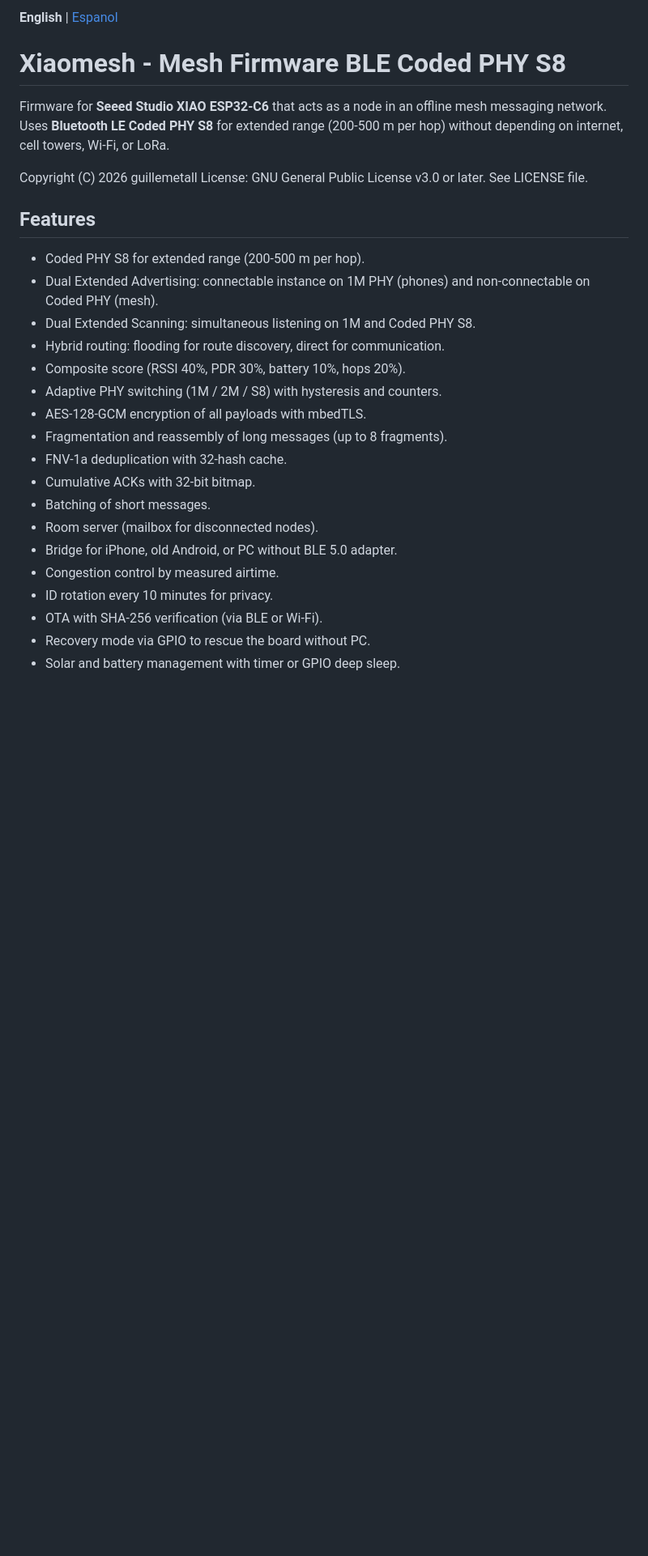
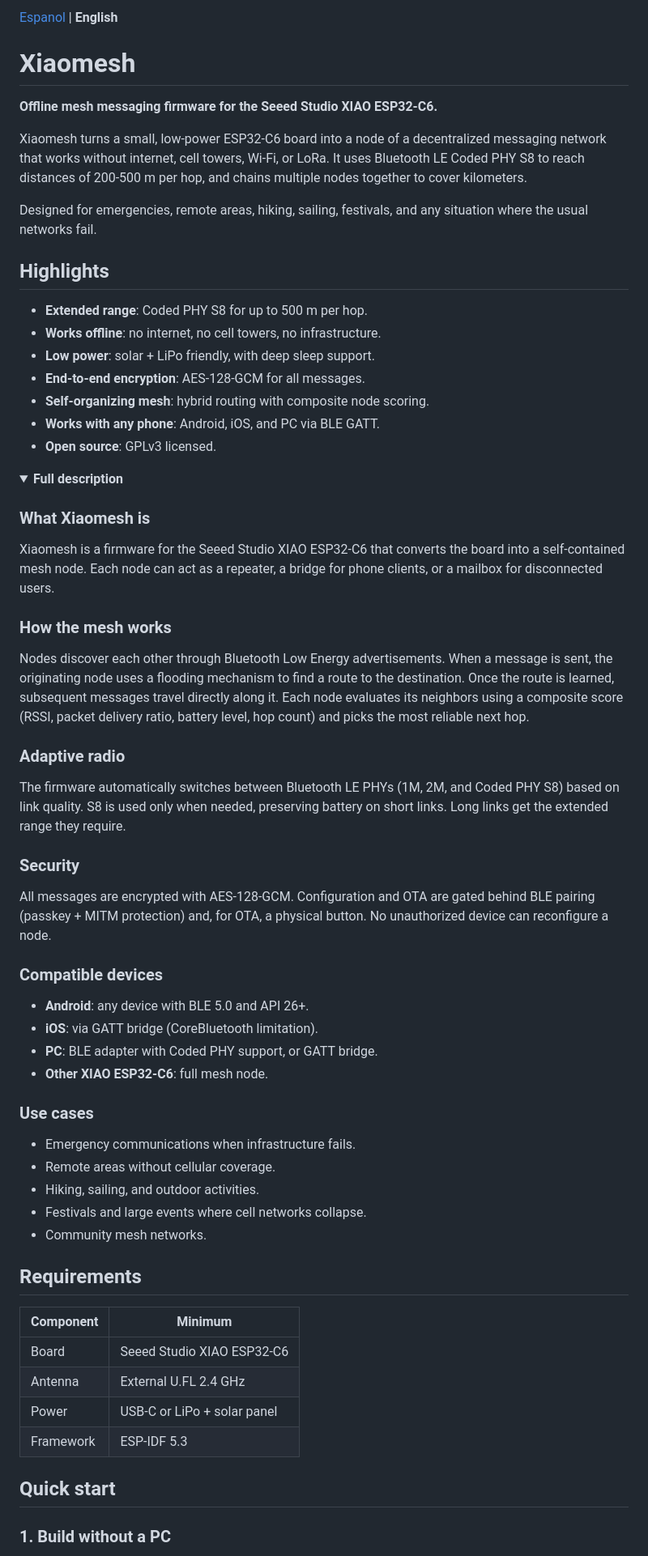
Before and after one commit to guillemetall/Angel-Protocol, a Markdown page: README.md, the part around one of its changes. Shown at 81% size. Drawn GitHub-style; folded sections open; blank space fills up the shorter version.

```diff
--- a/README.md
+++ b/README.md
@@ -1,29 +1,69 @@
-**English** | [Espanol](README.es.md)
+[Espanol](README.es.md) | **English**
 
-# Xiaomesh - Mesh Firmware BLE Coded PHY S8
+# Xiaomesh
 
-Firmware for **Seeed Studio XIAO ESP32-C6** that acts as a node in an offline mesh messaging network. Uses **Bluetooth LE Coded PHY S8** for extended range (200-500 m per hop) without depending on internet, cell towers, Wi-Fi, or LoRa.
+**Offline mesh messaging firmware for the Seeed Studio XIAO ESP32-C6.**
 
-Copyright (C) 2026 guillemetall
-License: GNU General Public License v3.0 or later. See LICENSE file.
+Xiaomesh turns a small, low-power ESP32-C6 board into a node of a decentralized messaging network that works without internet, cell towers, Wi-Fi, or LoRa. It uses Bluetooth LE Coded PHY S8 to reach distances of 200-500 m per hop, and chains multiple nodes together to cover kilometers.
 
-## Features
+Designed for emergencies, remote areas, hiking, sailing, festivals, and any situation where the usual networks fail.
 
-- Coded PHY S8 for extended range (200-500 m per hop).
-- Dual Extended Advertising: connectable instance on 1M PHY (phones) and non-connectable on Coded PHY (mesh).
-- Dual Extended Scanning: simultaneous listening on 1M and Coded PHY S8.
-- Hybrid routing: flooding for route discovery, direct for communication.
-- Composite score (RSSI 40%, PDR 30%, battery 10%, hops 20%).
-- Adaptive PHY switching (1M / 2M / S8) with hysteresis and counters.
-- AES-128-GCM encryption of all payloads with mbedTLS.
-- Fragmentation and reassembly of long messages (up to 8 fragments).
-- FNV-1a deduplication with 32-hash cache.
-- Cumulative ACKs with 32-bit bitmap.
-- Batching of short messages.
-- Room server (mailbox for disconnected nodes).
-- Bridge for iPhone, old Android, or PC without BLE 5.0 adapter.
-- Congestion control by measured airtime.
-- ID rotation every 10 minutes for privacy.
-- OTA with SHA-256 verification (via BLE or Wi-Fi).
-- Recovery mode via GPIO to rescue the board without PC.
-- Solar and battery management with timer or GPIO deep sleep.
+## Highlights
+
+- **Extended range**: Coded PHY S8 for up to 500 m per hop.
+- **Works offline**: no internet, no cell towers, no infrastructure.
+- **Low power**: solar + LiPo friendly, with deep sleep support.
+- **End-to-end encryption**: AES-128-GCM for all messages.
+- **Self-organizing mesh**: hybrid routing with composite node scoring.
+- **Works with any phone**: Android, iOS, and PC via BLE GATT.
+- **Open source**: GPLv3 licensed.
+
+<details>
+<summary><b>Full description</b></summary>
+
+### What Xiaomesh is
+
+Xiaomesh is a firmware for the Seeed Studio XIAO ESP32-C6 that converts the board into a self-contained mesh node. Each node can act as a repeater, a bridge for phone clients, or a mailbox for disconnected users.
+
+### How the mesh works
+
+Nodes discover each other through Bluetooth Low Energy advertisements. When a message is sent, the originating node uses a flooding mechanism to find a route to the destination. Once the route is learned, subsequent messages travel directly along it. Each node evaluates its neighbors using a composite score (RSSI, packet delivery ratio, battery level, hop count) and picks the most reliable next hop.
+
+### Adaptive radio
+
+The firmware automatically switches between Bluetooth LE PHYs (1M, 2M, and Coded PHY S8) based on link quality. S8 is used only when needed, preserving battery on short links. Long links get the extended range they require.
+
+### Security
+
+All messages are encrypted with AES-128-GCM. Configuration and OTA are gated behind BLE pairing (passkey + MITM protection) and, for OTA, a physical button. No unauthorized device can reconfigure a node.
+
+### Compatible devices
+
+- **Android**: any device with BLE 5.0 and API 26+.
+- **iOS**: via GATT bridge (CoreBluetooth limitation).
+- **PC**: BLE adapter with Coded PHY support, or GATT bridge.
+- **Other XIAO ESP32-C6**: full mesh node.
+
+### Use cases
+
+- Emergency communications when infrastructure fails.
+- Remote areas without cellular coverage.
+- Hiking, sailing, and outdoor activities.
+- Festivals and large events where cell networks collapse.
+- Community mesh networks.
+
+</details>
+
+## Requirements
+
+| Component | Minimum |
+|-----------|---------|
+| Board | Seeed Studio XIAO ESP32-C6 |
+| Antenna | External U.FL 2.4 GHz |
+| Power | USB-C or LiPo + solar panel |
+| Framework | ESP-IDF 5.3 |
+
+## Quick start
+
+### 1. Build without a PC
+
```
Also changed, not shown: other parts of README.md (+99 -169 lines), README.es.md (+164 -194 lines).
